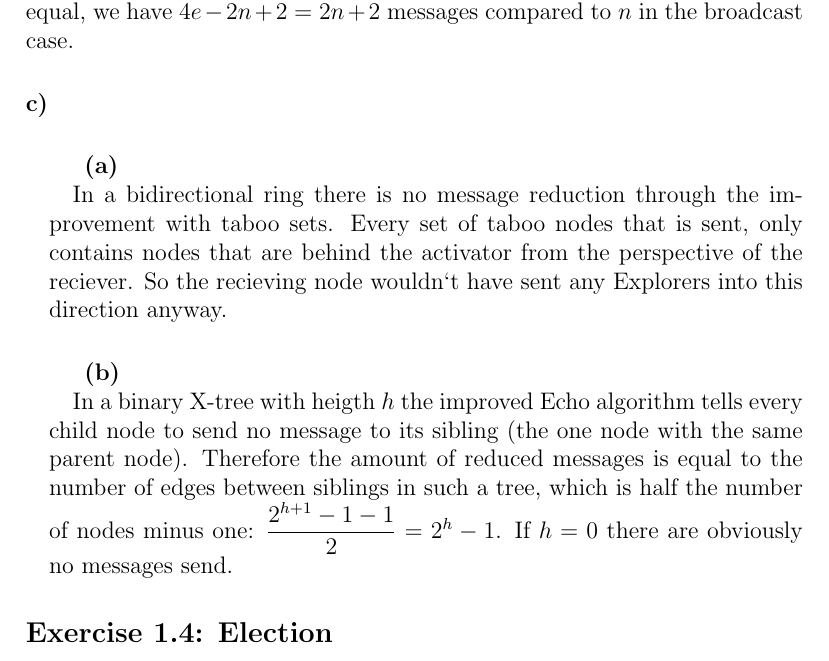
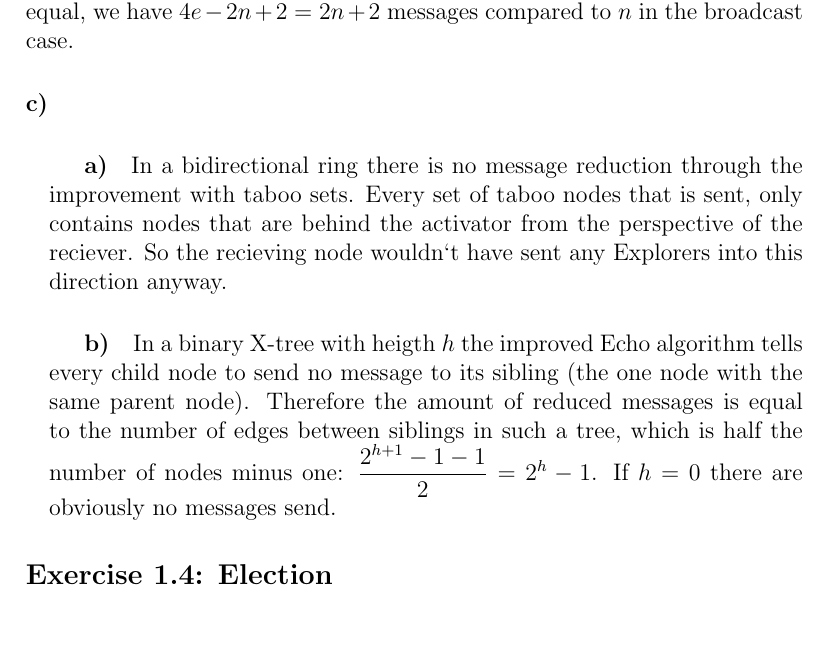
Before and after one commit to jmercouris/distributed_algorithms, a LaTeX problem sheet (assignment1/ass01.tex): part of page 2 of 2, cut so that both start at the same text. Compiled offline with pdfLaTeX.

Commit message:
Cleaned latex code

```diff
--- a/assignment1/ass01.tex
+++ b/assignment1/ass01.tex
@@ -41,13 +41,13 @@ Yes, it would be possible.
 \subsection*{Exercise 1.3: Distribution of Information}
 \paragraph{a)} Flooding in a bidirectional ring sends $n+2$ messages more than broadcast in a unidirectional ring. Since the number of nodes and edges in a ring are equal, we have $4e-2n+2=2n+2$ messages compared to $n$ in the broadcast case.
 \paragraph{c)}
-\subparagraph{(a)\\}
+\subparagraph{a)}
 \begingroup
 \leftskip1em
 In a bidirectional ring there is no message reduction through the improvement with taboo sets. Every set of taboo nodes that is sent, only contains nodes that are behind the activator from the perspective of the reciever. So the recieving node wouldn`t have sent any Explorers into this direction anyway.
 \par
 \endgroup
-\subparagraph{(b)\\}
+\subparagraph{b)}
 \begingroup
 \leftskip1em
 In a binary X-tree with heigth $h$ the improved Echo algorithm tells every child node to send no message to its sibling (the one node with the same parent node). Therefore the amount of reduced messages is equal to the number of edges between siblings in such a tree, which is half the number of nodes minus one: $\dfrac{2^{h+1}-1-1}{2}=2^{h}-1$. If $h=0$ there are obviously no messages send.
```
Lines whose indentation alone changed are shown as unchanged.
